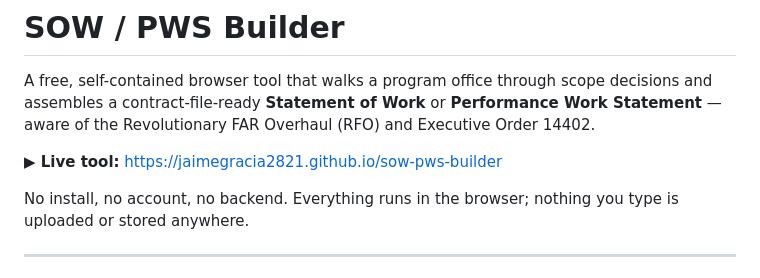
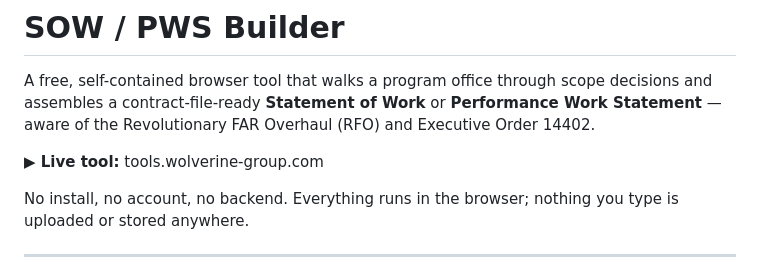
Before and after one commit to jaimegracia2821/SOW-PWS-Builder, a Markdown page: README.md, the part around the change. Drawn GitHub-style.

Commit message:
Update README.md
Updated url

```diff
--- a/README.md
+++ b/README.md
@@ -5,7 +5,7 @@ decisions and assembles a contract-file-ready **Statement of Work** or
 **Performance Work Statement** — aware of the Revolutionary FAR Overhaul (RFO)
 and Executive Order 14402.
 
-**▶ Live tool:** https://jaimegracia2821.github.io/sow-pws-builder
+**▶ Live tool:** tools.wolverine-group.com
 
 No install, no account, no backend. Everything runs in the browser; nothing you
 type is uploaded or stored anywhere.
```
